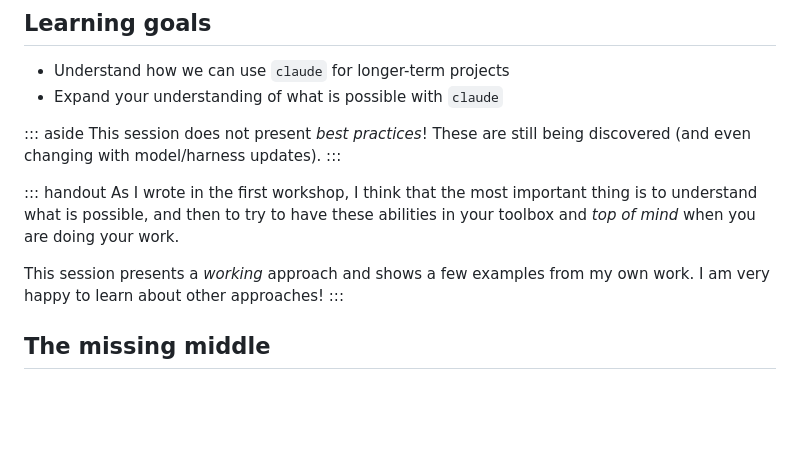
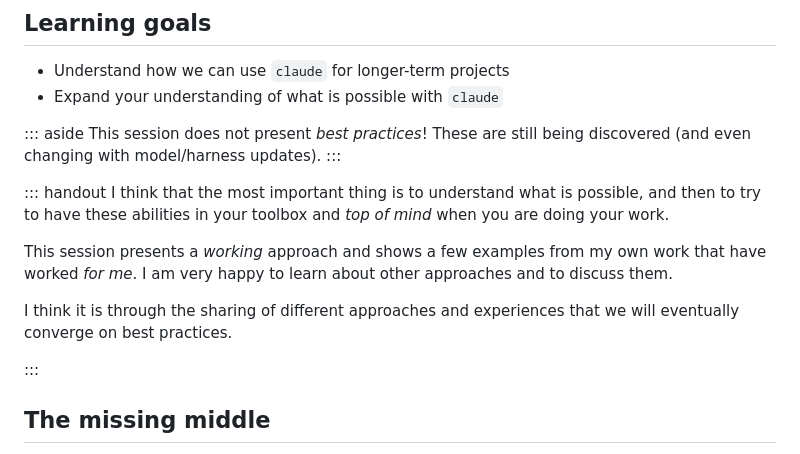
Before and after one commit to luispedro/vibe-workshops, a Markdown page: 2__science/agents-for-science.md, the part around the change. Rendered like a GitHub page; blank space fills up the shorter version.

Commit message:
ENH Workshop 2: reword handout intro, stress sharing approaches
Co-Authored-By: Claude Sonnet 5.5 <noreply@anthropic.com>

```diff
--- a/2__science/agents-for-science.md
+++ b/2__science/agents-for-science.md
@@ -30,12 +30,17 @@ This session does not present _best practices_! These are still being discovered
 :::
 
 ::: handout
-As I wrote in the first workshop, I think that the most important thing is to
-understand what is possible, and then to try to have these abilities in your
-toolbox and _top of mind_ when you are doing your work.
+I think that the most important thing is to understand what is possible, and
+then to try to have these abilities in your toolbox and _top of mind_ when you
+are doing your work.
 
 This session presents a _working_ approach and shows a few examples from my own
-work. I am very happy to learn about other approaches!
+work that have worked _for me_. I am very happy to learn about other
+approaches and to discuss them.
+
+I think it is through the sharing of different approaches and experiences that
+we will eventually converge on best practices.
+
 :::
 
 ## The missing middle
```
